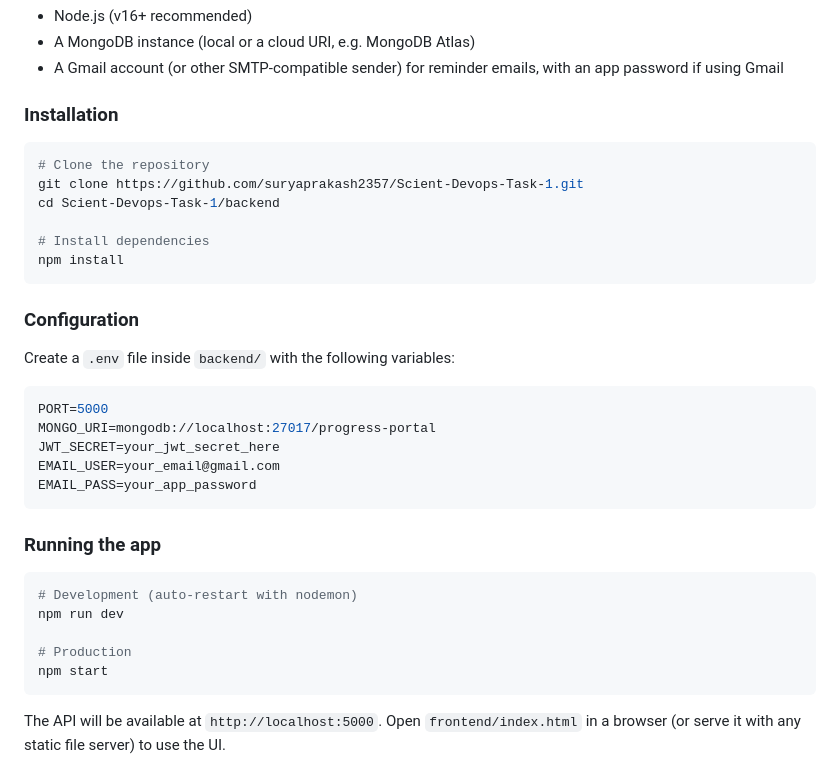
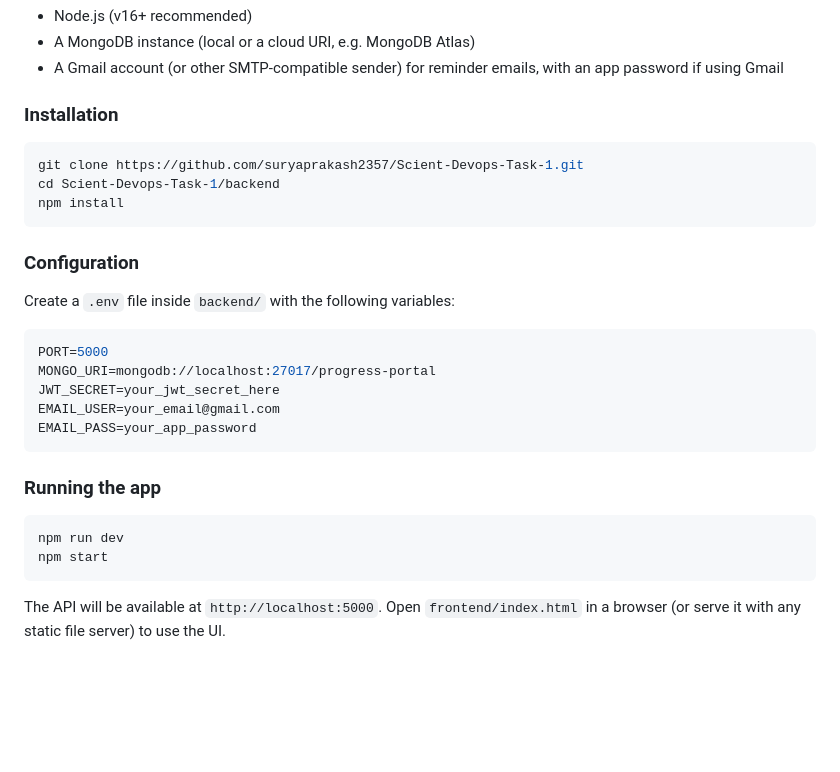
Before and after one commit to suryaprakash2357/Scient-Devops-Task-1, a Markdown page: README.md, the part around the change. GitHub-like rendering; blank space fills up the shorter version.

````diff
--- a/README.md
+++ b/README.md
@@ -48,11 +48,8 @@ Scient-Devops-Task-1/
 ### Installation
 
 ```bash
-# Clone the repository
 git clone https://github.com/suryaprakash2357/Scient-Devops-Task-1.git
 cd Scient-Devops-Task-1/backend
-
-# Install dependencies
 npm install
 ```
 
@@ -71,10 +68,7 @@ EMAIL_PASS=your_app_password
 ### Running the app
 
 ```bash
-# Development (auto-restart with nodemon)
 npm run dev
-
-# Production
 npm start
 ```
 
````
